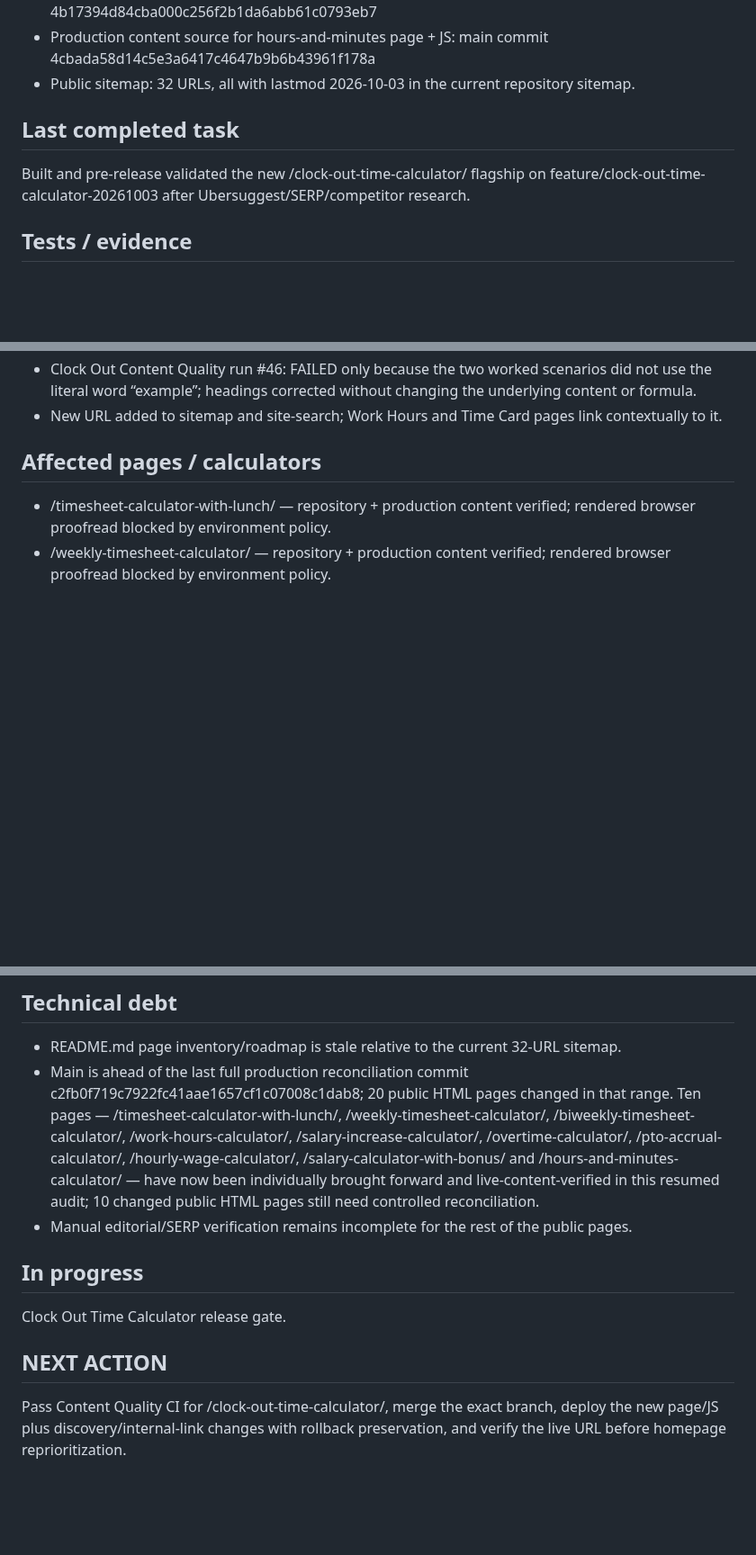
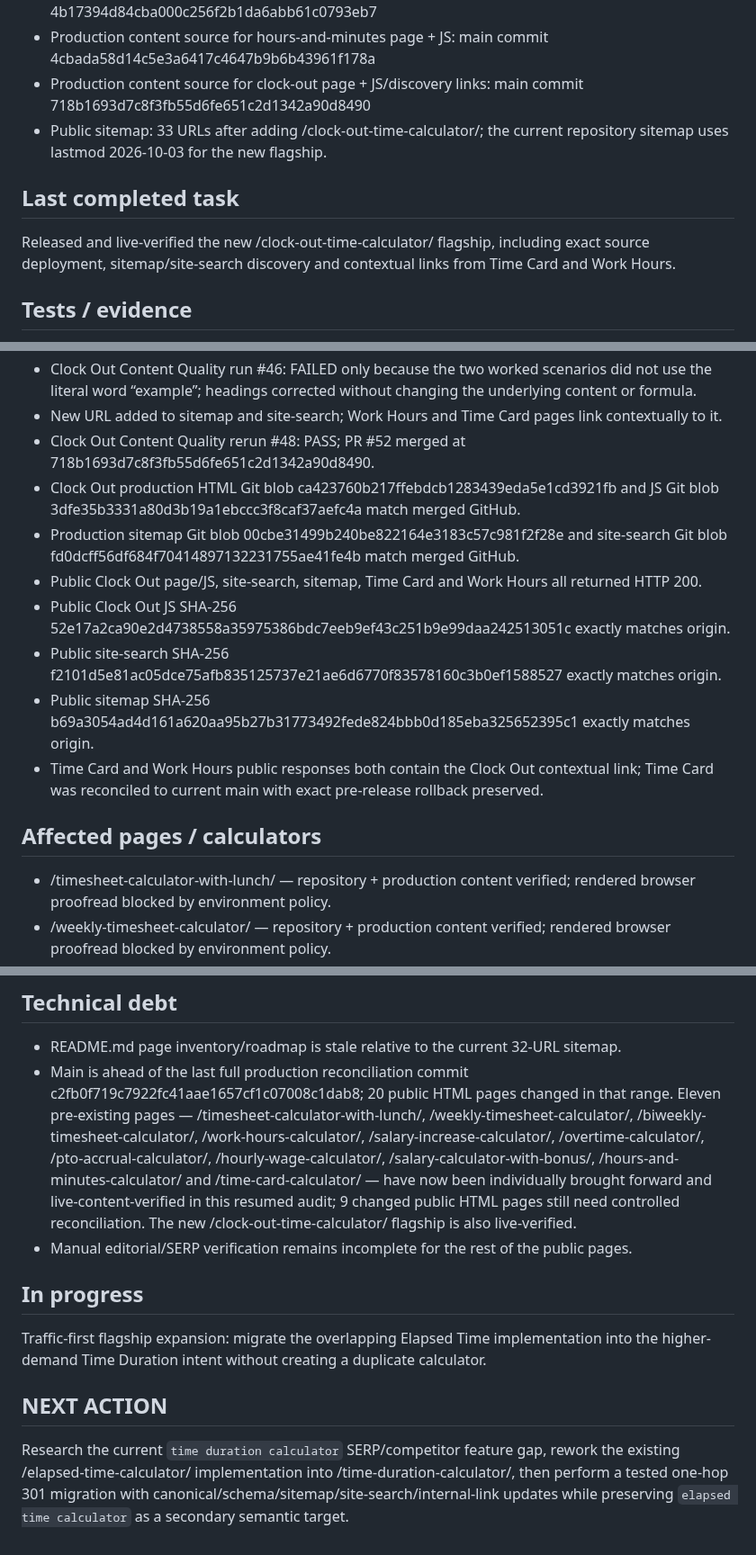
Before and after one commit to GrithX-Solutions/hostedtimesheets.com, a Markdown page: PROJECT_STATE.md, 3 parts joined by grey strips. Shown at 90% size. Rendered like a GitHub page; blank space fills up the shorter version.

Commit message:
Advance to time duration migration

```diff
--- a/PROJECT_STATE.md
+++ b/PROJECT_STATE.md
@@ -24,11 +24,12 @@ Complete a sitewide content re-audit against CONTENT-STANDARDS.md, then remediat
 - Production content source for hourly wage page + JS: main commit de976055a430e4b9aa01fb2d1883d7f328ba009a
 - Production content source for salary-bonus page + JS: main commit 4b17394d84cba000c256f2b1da6abb61c0793eb7
 - Production content source for hours-and-minutes page + JS: main commit 4cbada58d14c5e3a6417c4647b9b6b43961f178a
-- Public sitemap: 32 URLs, all with lastmod 2026-10-03 in the current repository sitemap.
+- Production content source for clock-out page + JS/discovery links: main commit 718b1693d7c8f3fb55d6fe651c2d1342a90d8490
+- Public sitemap: 33 URLs after adding /clock-out-time-calculator/; the current repository sitemap uses lastmod 2026-10-03 for the new flagship.
 
 ## Last completed task
 
-Built and pre-release validated the new /clock-out-time-calculator/ flagship on feature/clock-out-time-calculator-20261003 after Ubersuggest/SERP/competitor research.
+Released and live-verified the new /clock-out-time-calculator/ flagship, including exact source deployment, sitemap/site-search discovery and contextual links from Time Card and Work Hours.
 
 ## Tests / evidence
 
@@ -83,6 +84,14 @@ Built and pre-release validated the new /clock-out-time-calculator/ flagship on
 - Clock Out DOM structure: PASS; one H1/self-canonical: PASS; FAQ schema/visible parity 5/5 PASS; Node JS syntax: PASS.
 - Clock Out Content Quality run #46: FAILED only because the two worked scenarios did not use the literal word “example”; headings corrected without changing the underlying content or formula.
 - New URL added to sitemap and site-search; Work Hours and Time Card pages link contextually to it.
+- Clock Out Content Quality rerun #48: PASS; PR #52 merged at 718b1693d7c8f3fb55d6fe651c2d1342a90d8490.
+- Clock Out production HTML Git blob ca423760b217ffebdcb1283439eda5e1cd3921fb and JS Git blob 3dfe35b3331a80d3b19a1ebccc3f8caf37aefc4a match merged GitHub.
+- Production sitemap Git blob 00cbe31499b240be822164e3183c57c981f2f28e and site-search Git blob fd0dcff56df684f70414897132231755ae41fe4b match merged GitHub.
+- Public Clock Out page/JS, site-search, sitemap, Time Card and Work Hours all returned HTTP 200.
+- Public Clock Out JS SHA-256 52e17a2ca90e2d4738558a35975386bdc7eeb9ef43c251b9e99daa242513051c exactly matches origin.
+- Public site-search SHA-256 f2101d5e81ac05dce75afb835125737e21ae6d6770f83578160c3b0ef1588527 exactly matches origin.
+- Public sitemap SHA-256 b69a3054ad4d161a620aa95b27b31773492fede824bbb0d185eba325652395c1 exactly matches origin.
+- Time Card and Work Hours public responses both contain the Clock Out contextual link; Time Card was reconciled to current main with exact pre-release rollback preserved.
 
 ## Affected pages / calculators
 
@@ -119,13 +130,13 @@ Built and pre-release validated the new /clock-out-time-calculator/ flagship on
 ## Technical debt
 
 - README.md page inventory/roadmap is stale relative to the current 32-URL sitemap.
-- Main is ahead of the last full production reconciliation commit c2fb0f719c7922fc41aae1657cf1c07008c1dab8; 20 public HTML pages changed in that range. Ten pages — /timesheet-calculator-with-lunch/, /weekly-timesheet-calculator/, /biweekly-timesheet-calculator/, /work-hours-calculator/, /salary-increase-calculator/, /overtime-calculator/, /pto-accrual-calculator/, /hourly-wage-calculator/, /salary-calculator-with-bonus/ and /hours-and-minutes-calculator/ — have now been individually brought forward and live-content-verified in this resumed audit; 10 changed public HTML pages still need controlled reconciliation.
+- Main is ahead of the last full production reconciliation commit c2fb0f719c7922fc41aae1657cf1c07008c1dab8; 20 public HTML pages changed in that range. Eleven pre-existing pages — /timesheet-calculator-with-lunch/, /weekly-timesheet-calculator/, /biweekly-timesheet-calculator/, /work-hours-calculator/, /salary-increase-calculator/, /overtime-calculator/, /pto-accrual-calculator/, /hourly-wage-calculator/, /salary-calculator-with-bonus/, /hours-and-minutes-calculator/ and /time-card-calculator/ — have now been individually brought forward and live-content-verified in this resumed audit; 9 changed public HTML pages still need controlled reconciliation. The new /clock-out-time-calculator/ flagship is also live-verified.
 - Manual editorial/SERP verification remains incomplete for the rest of the public pages.
 
 ## In progress
 
-Clock Out Time Calculator release gate.
+Traffic-first flagship expansion: migrate the overlapping Elapsed Time implementation into the higher-demand Time Duration intent without creating a duplicate calculator.
 
 ## NEXT ACTION
 
-Pass Content Quality CI for /clock-out-time-calculator/, merge the exact branch, deploy the new page/JS plus discovery/internal-link changes with rollback preservation, and verify the live URL before homepage reprioritization.
+Research the current `time duration calculator` SERP/competitor feature gap, rework the existing /elapsed-time-calculator/ implementation into /time-duration-calculator/, then perform a tested one-hop 301 migration with canonical/schema/sitemap/site-search/internal-link updates while preserving `elapsed time calculator` as a secondary semantic target.
```
Also changed, not shown: other parts of PROJECT_STATE.md (+3 -1 lines).
